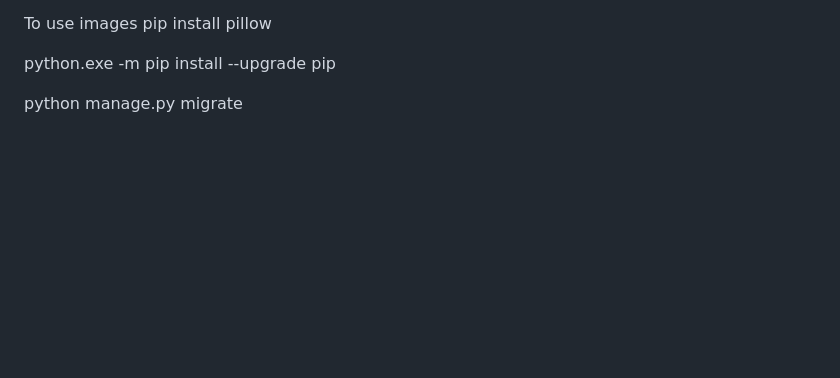
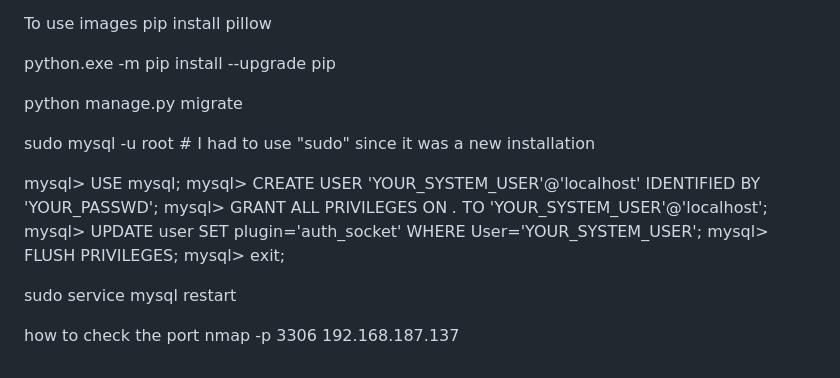
Before and after one commit to nataliasviattseva/ecommerce_project, a Markdown page: README.md, the part around the change. Rendered like a GitHub page; blank space fills up the shorter version.

```diff
--- a/README.md
+++ b/README.md
@@ -209,3 +209,18 @@ python manage.py runserver
  python.exe -m pip install --upgrade pip
 
 python manage.py migrate
+
+
+sudo mysql -u root # I had to use "sudo" since it was a new installation
+
+mysql> USE mysql;
+mysql> CREATE USER 'YOUR_SYSTEM_USER'@'localhost' IDENTIFIED BY 'YOUR_PASSWD';
+mysql> GRANT ALL PRIVILEGES ON *.* TO 'YOUR_SYSTEM_USER'@'localhost';
+mysql> UPDATE user SET plugin='auth_socket' WHERE User='YOUR_SYSTEM_USER';
+mysql> FLUSH PRIVILEGES;
+mysql> exit;
+
+sudo service mysql restart
+
+how to check the port
+nmap -p 3306 192.168.187.137
```
